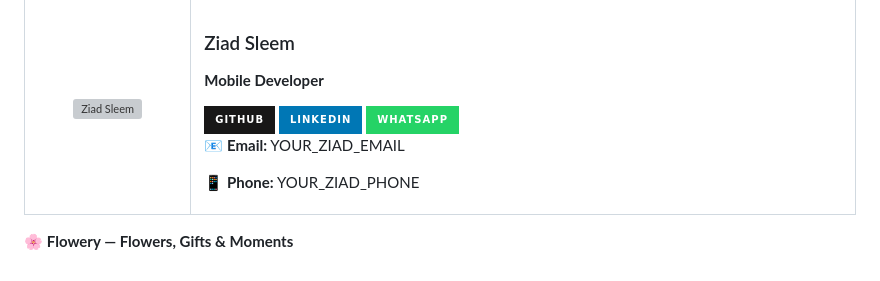
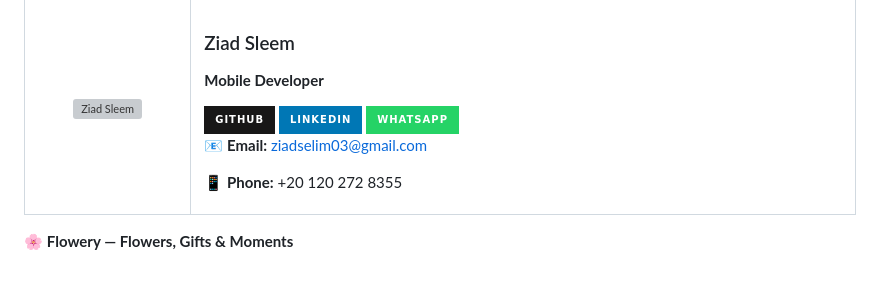
Before and after one commit to omarameen77/flower-ecommerce, a Markdown page: README.md, the part around one of its changes. Rendered like a GitHub page; badges without logos; grey boxes are pictures that could not be loaded.

Commit message:
Update README with new links and image

```diff
--- a/README.md
+++ b/README.md
@@ -872,9 +872,9 @@ flutter analyze
 <img src="https://img.shields.io/badge/WhatsApp-25D366?style=for-the-badge&logo=whatsapp&logoColor=white"/>
 </a>
 
-📧 **Email:** YOUR_ZIAD_EMAIL
+📧 **Email:** [ziadselim03@gmail.com](mailto:ziadselim03@gmail.com)
 
-📱 **Phone:** YOUR_ZIAD_PHONE
+📱 **Phone:** +20 120 272 8355
 
 </td>
 </tr>
```
Also changed, not shown: other parts of README.md (+9 -9 lines).
